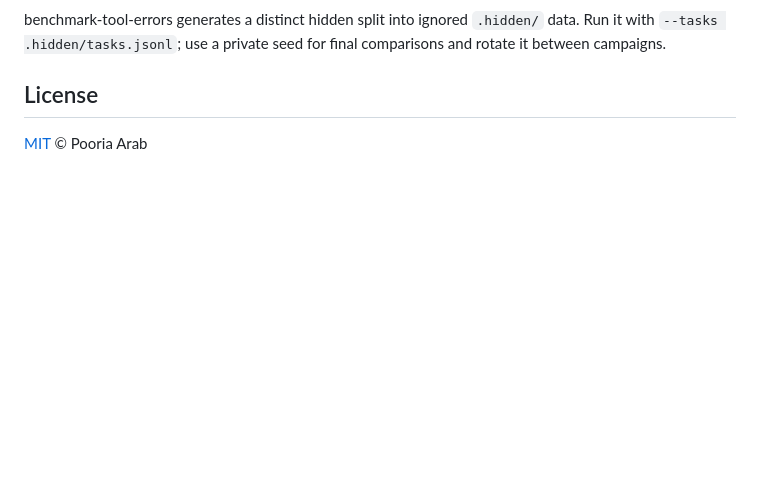
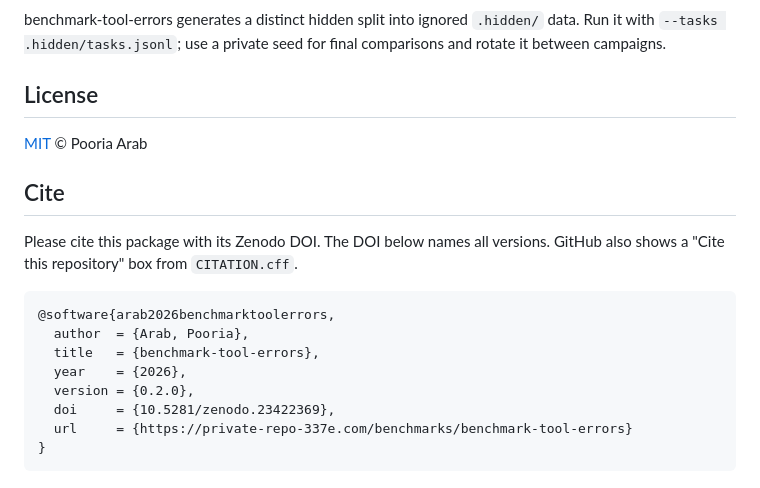
Before and after one commit to pooriaarab/benchmark-tool-errors, a Markdown page: README.md, the part around the change. Rendered like a GitHub page; blank space fills up the shorter version.

Commit message:
Add a Cite section to the README
Show the BibTeX entry with the Zenodo DOI.

````diff
--- a/README.md
+++ b/README.md
@@ -287,3 +287,18 @@ comparisons and rotate it between campaigns.
 ## License
 
 [MIT](LICENSE) © Pooria Arab
+
+## Cite
+
+Please cite this package with its Zenodo DOI. The DOI below names all versions. GitHub also shows a "Cite this repository" box from `CITATION.cff`.
+
+```bibtex
+@software{arab2026benchmarktoolerrors,
+  author  = {Arab, Pooria},
+  title   = {benchmark-tool-errors},
+  year    = {2026},
+  version = {0.2.0},
+  doi     = {10.5281/zenodo.23422369},
+  url     = {https://private-repo-337e.com/benchmarks/benchmark-tool-errors}
+}
+```
````
